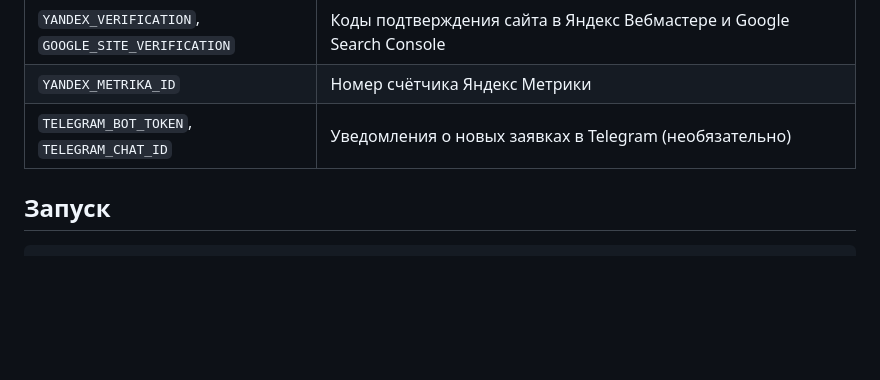
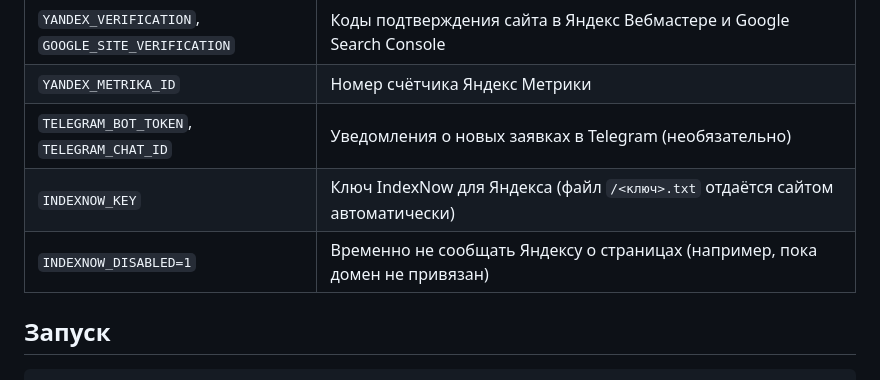
Before and after one commit to egor4ik-afk/trainer, a Markdown page: README.md, the part around the change. GitHub-like rendering; blank space fills up the shorter version.

Commit message:
README: переменные IndexNow
Co-Authored-By: Claude Opus 5.5 <noreply@anthropic.com>
Claude-Session: https://claude.ai/code/session_01X54sdyQbvypuA7rP35aiRu

```diff
--- a/README.md
+++ b/README.md
@@ -34,6 +34,8 @@
 | `YANDEX_VERIFICATION`, `GOOGLE_SITE_VERIFICATION` | Коды подтверждения сайта в Яндекс Вебмастере и Google Search Console |
 | `YANDEX_METRIKA_ID` | Номер счётчика Яндекс Метрики |
 | `TELEGRAM_BOT_TOKEN`, `TELEGRAM_CHAT_ID` | Уведомления о новых заявках в Telegram (необязательно) |
+| `INDEXNOW_KEY` | Ключ IndexNow для Яндекса (файл `/<ключ>.txt` отдаётся сайтом автоматически) |
+| `INDEXNOW_DISABLED=1` | Временно не сообщать Яндексу о страницах (например, пока домен не привязан) |
 
 ## Запуск
 
```
